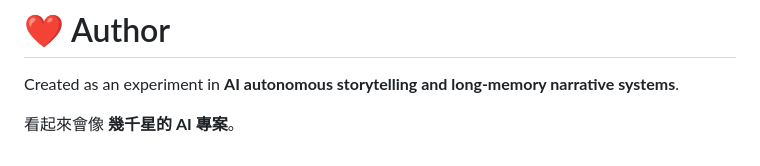
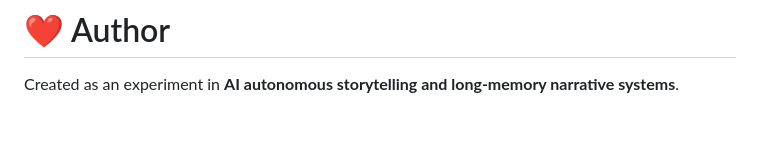
Before and after one commit to ddmmbb-2/Novel-AI-Agent, a Markdown page: README.md, the part around the change. Drawn GitHub-style; blank space fills up the shorter version.

Commit message:
Clean up README by removing empty lines and text
Removed unnecessary lines and a Chinese sentence.

```diff
--- a/README.md
+++ b/README.md
@@ -192,9 +192,3 @@ MIT License
 # ❤️ Author
 
 Created as an experiment in **AI autonomous storytelling and long-memory narrative systems**.
-
-
-
-
-
-看起來會像 **幾千星的 AI 專案**。
```
